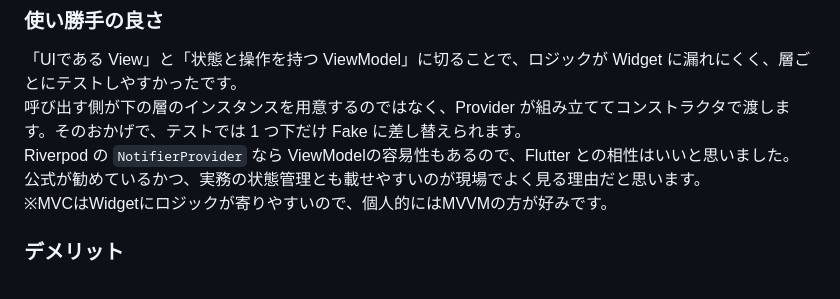
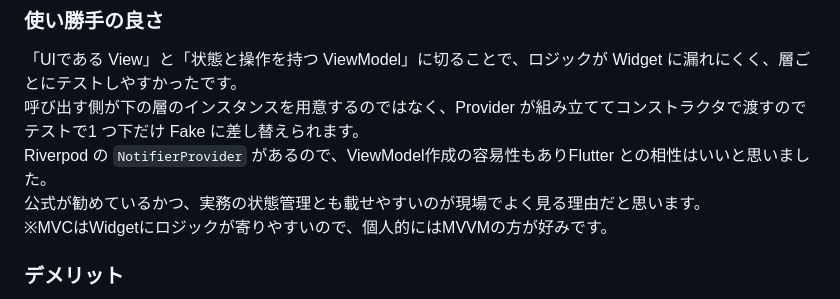
Before and after one commit to yukimiyake0607/flutter_mvvm_sample, a Markdown page: README.md, the part around the change. Rendered like a GitHub page.

Commit message:
docs: refine README for clarity on ViewModel and testing approach

```diff
--- a/README.md
+++ b/README.md
@@ -108,8 +108,8 @@ ViewModel は `TaskRepository` しか知らないので、ViewModel テストで
 ### 使い勝手の良さ
 
 「UIである View」と「状態と操作を持つ ViewModel」に切ることで、ロジックが Widget に漏れにくく、層ごとにテストしやすかったです。<br>
-呼び出す側が下の層のインスタンスを用意するのではなく、Provider が組み立ててコンストラクタで渡します。そのおかげで、テストでは 1 つ下だけ Fake に差し替えられます。<br>
-Riverpod の `NotifierProvider` なら ViewModelの容易性もあるので、Flutter との相性はいいと思いました。<br>
+呼び出す側が下の層のインスタンスを用意するのではなく、Provider が組み立ててコンストラクタで渡すのでテストで1 つ下だけ Fake に差し替えられます。<br>
+Riverpod の `NotifierProvider` があるので、ViewModel作成の容易性もありFlutter との相性はいいと思いました。<br>
 公式が勧めているかつ、実務の状態管理とも載せやすいのが現場でよく見る理由だと思います。<br>
 ※MVCはWidgetにロジックが寄りやすいので、個人的にはMVVMの方が好みです。
 
```
